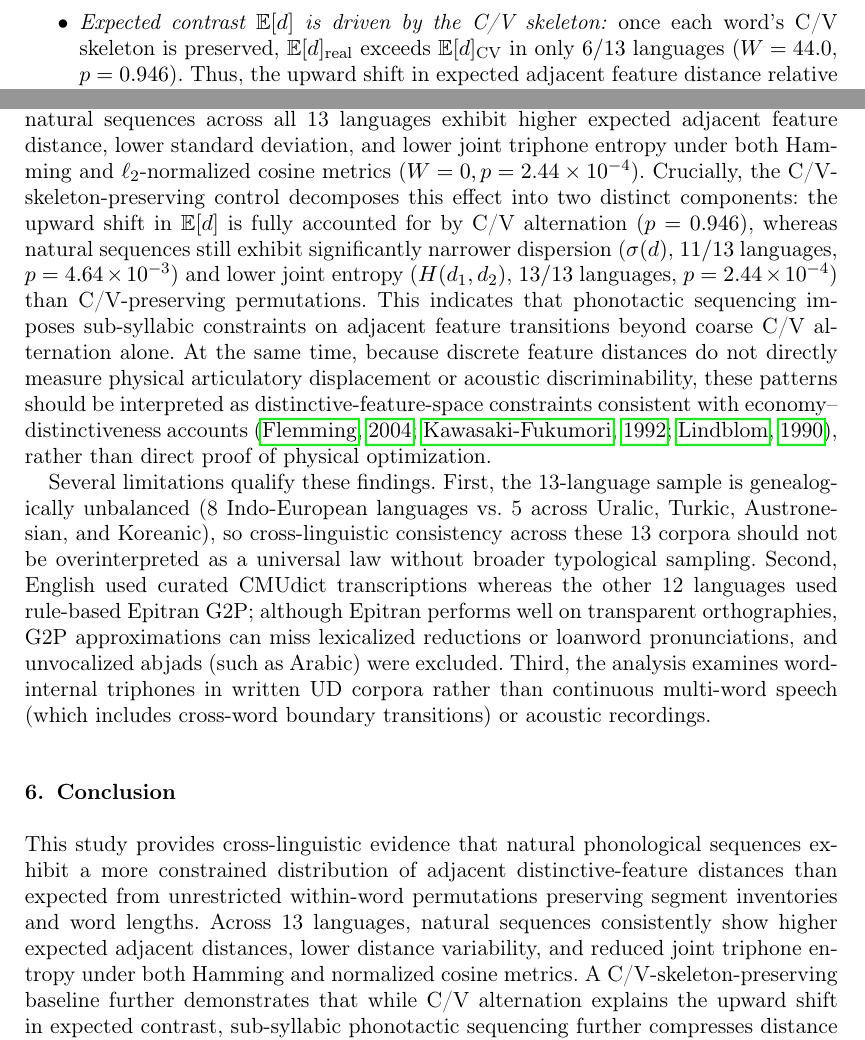
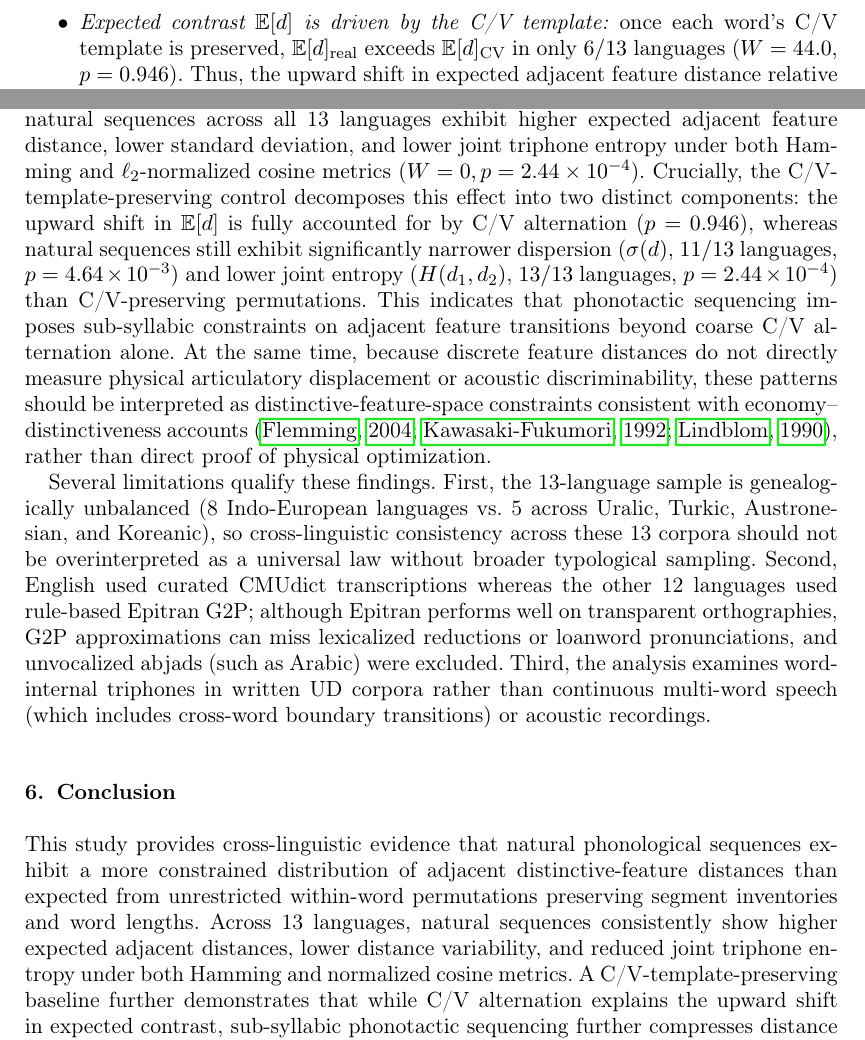
Before and after one commit to leolca/triphone_feature_distance, a LaTeX document (paper.tex): two parts of pages 11 and 12 of 14, joined at a grey line, cut so that both start at the same text. Compiled offline with pdfLaTeX.

Commit message:
Use 'C/V template' instead of 'C/V skeleton'

```diff
--- a/paper.tex
+++ b/paper.tex
@@ -221,6 +221,6 @@ To test whether the three real-versus-shuffled differences are merely by-product
 \begin{itemize}
-    \item \emph{Expected contrast $\mathbb{E}[d]$ is driven by the C/V skeleton:} once each word's C/V skeleton is preserved, $\mathbb{E}[d]_{\text{real}}$ exceeds $\mathbb{E}[d]_{\text{CV}}$ in only $6/13$ languages ($W = 44.0$, $p = 0.946$). Thus, the upward shift in expected adjacent feature distance relative to unrestricted shuffles is fully explained by C/V alternation.
-    \item \emph{Dispersion $\sigma(d)$ and joint entropy $H(d_1, d_2)$ retain a sub-syllabic signal:} even after locking every word's exact C/V skeleton, natural sequences still exhibit significantly lower $\sigma(d)$ in $11/13$ languages ($W = 7.0$, $p = 4.64 \times 10^{-3}$) and lower joint entropy $H(d_1, d_2)$ in $13/13$ languages ($W = 0.0$, $p = 2.44 \times 10^{-4}$).
+    \item \emph{Expected contrast $\mathbb{E}[d]$ is driven by the C/V template:} once each word's C/V template is preserved, $\mathbb{E}[d]_{\text{real}}$ exceeds $\mathbb{E}[d]_{\text{CV}}$ in only $6/13$ languages ($W = 44.0$, $p = 0.946$). Thus, the upward shift in expected adjacent feature distance relative to unrestricted shuffles is fully explained by C/V alternation.
+    \item \emph{Dispersion $\sigma(d)$ and joint entropy $H(d_1, d_2)$ retain a sub-syllabic signal:} even after locking every word's exact C/V template, natural sequences still exhibit significantly lower $\sigma(d)$ in $11/13$ languages ($W = 7.0$, $p = 4.64 \times 10^{-3}$) and lower joint entropy $H(d_1, d_2)$ in $13/13$ languages ($W = 0.0$, $p = 2.44 \times 10^{-4}$).
 \end{itemize}
 
 \begin{table}[htbp]
@@ -255,12 +255,12 @@ Visual inspection of Figure~\ref{fig:heatmaps} suggests that some languages (suc
 The quantitative metrics confirm the visual pattern: Portuguese (38.6\% in the $3 \times 3$ peak neighborhood; $H = 5.82$ bits), Spanish (38.1\%; $H = 5.85$ bits), Indonesian (37.2\%; $H = 5.87$ bits), and Turkish (37.0\%; $H = 6.08$ bits) concentrate substantially more mass around the mode than Hindi (24.6\%; $H = 6.52$ bits), German (25.9\%; $H = 6.47$ bits), Polish (27.1\%; $H = 6.47$ bits), or English (29.0\%; $H = 6.05$ bits). Across the 13 languages, these exploratory correlations do not reach statistical significance at $\alpha = 0.05$ given the small sample of languages ($n=13$), but peak sharpness trends positively with CVC/VCV alternation ($r = +0.482$, $p = 0.095$ for $3 \times 3$ peak mass; $r = +0.416$, $p = 0.157$ for modal cell probability) and negatively with effective inventory size ($r = -0.437$, $p = 0.136$ for modal cell probability). Together, these two structural tendencies help interpret the observed cross-linguistic variation: languages combining moderate inventories ($|P| = 32\text{--}44$) with high CVC/VCV alternation ($61\text{--}73\%$, e.g., Turkish, Indonesian, Portuguese, Spanish) channel most transitions into C--V and V--C steps of similar feature distance, whereas heavy consonant-cluster languages (English 49.2\%, German 52.9\% CVC/VCV) and large-inventory languages with secondary contrasts such as aspiration or nasal/front-rounded vowels (Hindi $|P|=64$, Hungarian $|P|=63$, German $|P|=59$, French $|P|=51$) spread probability mass across a broader range of $(d_1, d_2)$ cells.
 
 \section{Discussion and Limitations}
-These cross-linguistic results clarify how sequential feature-space organization relates to classical dispersion principles. Relative to unrestricted within-word permutations, natural sequences across all 13 languages exhibit higher expected adjacent feature distance, lower standard deviation, and lower joint triphone entropy under both Hamming and $\ell_2$-normalized cosine metrics ($W=0, p=2.44\times 10^{-4}$). Crucially, the C/V-skeleton-preserving control decomposes this effect into two distinct components: the upward shift in $\mathbb{E}[d]$ is fully accounted for by C/V alternation ($p=0.946$), whereas natural sequences still exhibit significantly narrower dispersion ($\sigma(d)$, $11/13$ languages, $p=4.64\times 10^{-3}$) and lower joint entropy ($H(d_1,d_2)$, $13/13$ languages, $p=2.44\times 10^{-4}$) than C/V-preserving permutations. This indicates that phonotactic sequencing imposes sub-syllabic constraints on adjacent feature transitions beyond coarse C/V alternation alone. At the same time, because discrete feature distances do not directly measure physical articulatory displacement or acoustic discriminability, these patterns should be interpreted as distinctive-feature-space constraints consistent with economy--distinctiveness accounts \citep{lindblom1990,flemming2004,kawasakifukumori1992}, rather than direct proof of physical optimization.
+These cross-linguistic results clarify how sequential feature-space organization relates to classical dispersion principles. Relative to unrestricted within-word permutations, natural sequences across all 13 languages exhibit higher expected adjacent feature distance, lower standard deviation, and lower joint triphone entropy under both Hamming and $\ell_2$-normalized cosine metrics ($W=0, p=2.44\times 10^{-4}$). Crucially, the C/V-template-preserving control decomposes this effect into two distinct components: the upward shift in $\mathbb{E}[d]$ is fully accounted for by C/V alternation ($p=0.946$), whereas natural sequences still exhibit significantly narrower dispersion ($\sigma(d)$, $11/13$ languages, $p=4.64\times 10^{-3}$) and lower joint entropy ($H(d_1,d_2)$, $13/13$ languages, $p=2.44\times 10^{-4}$) than C/V-preserving permutations. This indicates that phonotactic sequencing imposes sub-syllabic constraints on adjacent feature transitions beyond coarse C/V alternation alone. At the same time, because discrete feature distances do not directly measure physical articulatory displacement or acoustic discriminability, these patterns should be interpreted as distinctive-feature-space constraints consistent with economy--distinctiveness accounts \citep{lindblom1990,flemming2004,kawasakifukumori1992}, rather than direct proof of physical optimization.
 
 Several limitations qualify these findings. First, the 13-language sample is genealogically unbalanced (8 Indo-European languages vs.\ 5 across Uralic, Turkic, Austronesian, and Koreanic), so cross-linguistic consistency across these 13 corpora should not be overinterpreted as a universal law without broader typological sampling. Second, English used curated CMUdict transcriptions whereas the other 12 languages used rule-based Epitran G2P; although Epitran performs well on transparent orthographies, G2P approximations can miss lexicalized reductions or loanword pronunciations, and unvocalized abjads (such as Arabic) were excluded. Third, the analysis examines word-internal triphones in written UD corpora rather than continuous multi-word speech (which includes cross-word boundary transitions) or acoustic recordings.
 
 \section{Conclusion}
-This study provides cross-linguistic evidence that natural phonological sequences exhibit a more constrained distribution of adjacent distinctive-feature distances than expected from unrestricted within-word permutations preserving segment inventories and word lengths. Across 13 languages, natural sequences consistently show higher expected adjacent distances, lower distance variability, and reduced joint triphone entropy under both Hamming and normalized cosine metrics. A C/V-skeleton-preserving baseline further demonstrates that while C/V alternation explains the upward shift in expected contrast, sub-syllabic phonotactic sequencing further compresses distance dispersion (11/13 languages) and joint entropy (13/13 languages). Future work employing broader genealogical sampling, cross-word utterance boundaries, and direct acoustic measurements will help separate general contrastive-dispersion principles from language-specific phonotactic rules.
+This study provides cross-linguistic evidence that natural phonological sequences exhibit a more constrained distribution of adjacent distinctive-feature distances than expected from unrestricted within-word permutations preserving segment inventories and word lengths. Across 13 languages, natural sequences consistently show higher expected adjacent distances, lower distance variability, and reduced joint triphone entropy under both Hamming and normalized cosine metrics. A C/V-template-preserving baseline further demonstrates that while C/V alternation explains the upward shift in expected contrast, sub-syllabic phonotactic sequencing further compresses distance dispersion (11/13 languages) and joint entropy (13/13 languages). Future work employing broader genealogical sampling, cross-word utterance boundaries, and direct acoustic measurements will help separate general contrastive-dispersion principles from language-specific phonotactic rules.
 
 \section*{Data and Code Availability}
 All Universal Dependencies v2 treebanks used in this study are publicly available from the Universal Dependencies repository (\url{https://universaldependencies.org/}). All Python analysis scripts (\texttt{analyze\_crosslinguistic.py}, \texttt{analyze\_cosine.py}, \texttt{analyze\_peak\_sharpness.py}, \texttt{analyze\_cv\_baseline.py}, \texttt{run\_robustness\_checks.py}), generated summary tables, and figures are publicly available at \url{https://github.com/leolca/triphone_feature_distance}.
```
Also changed, not shown: README.md, paper.pdf, paper.tex (10 more changed lines).
